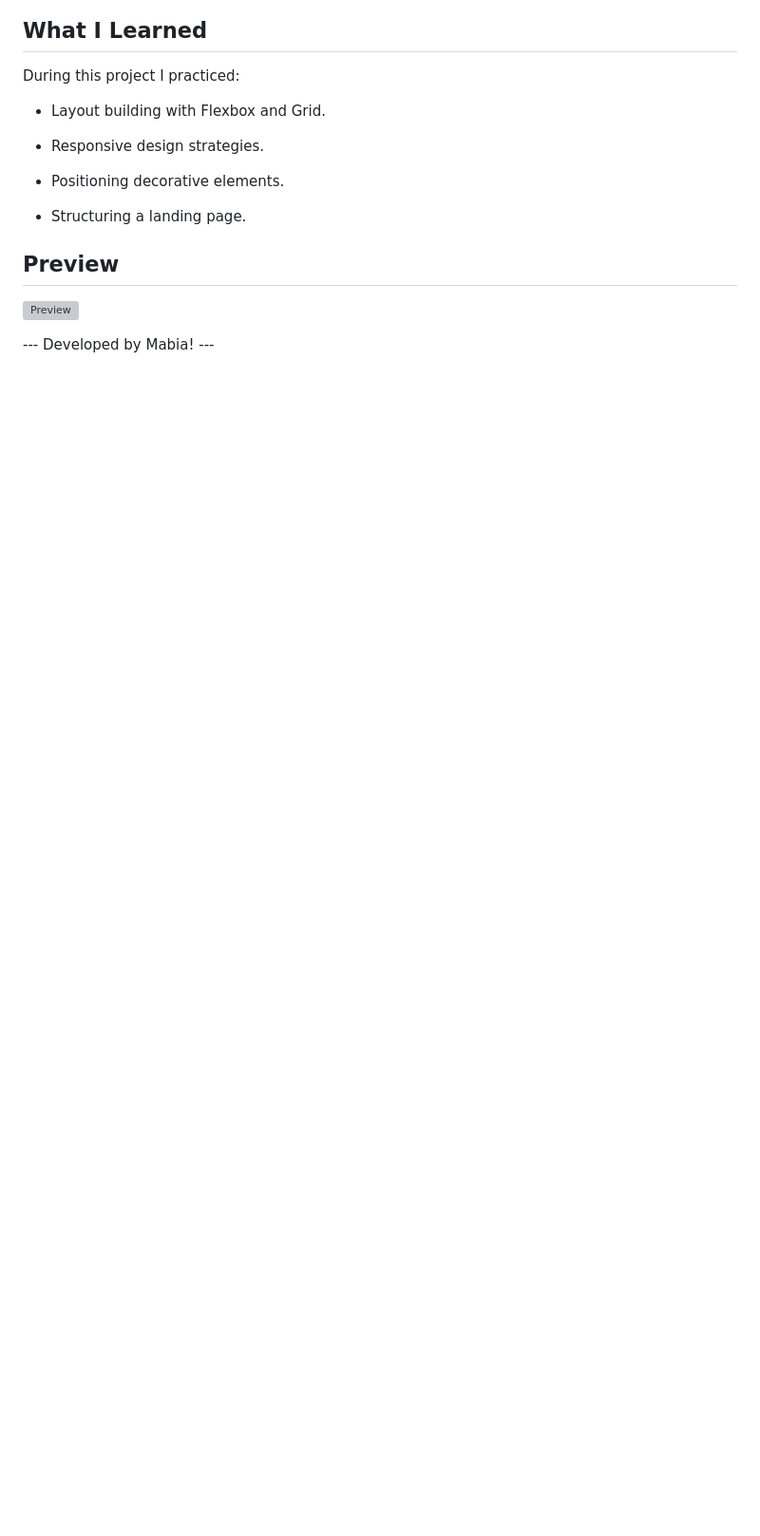
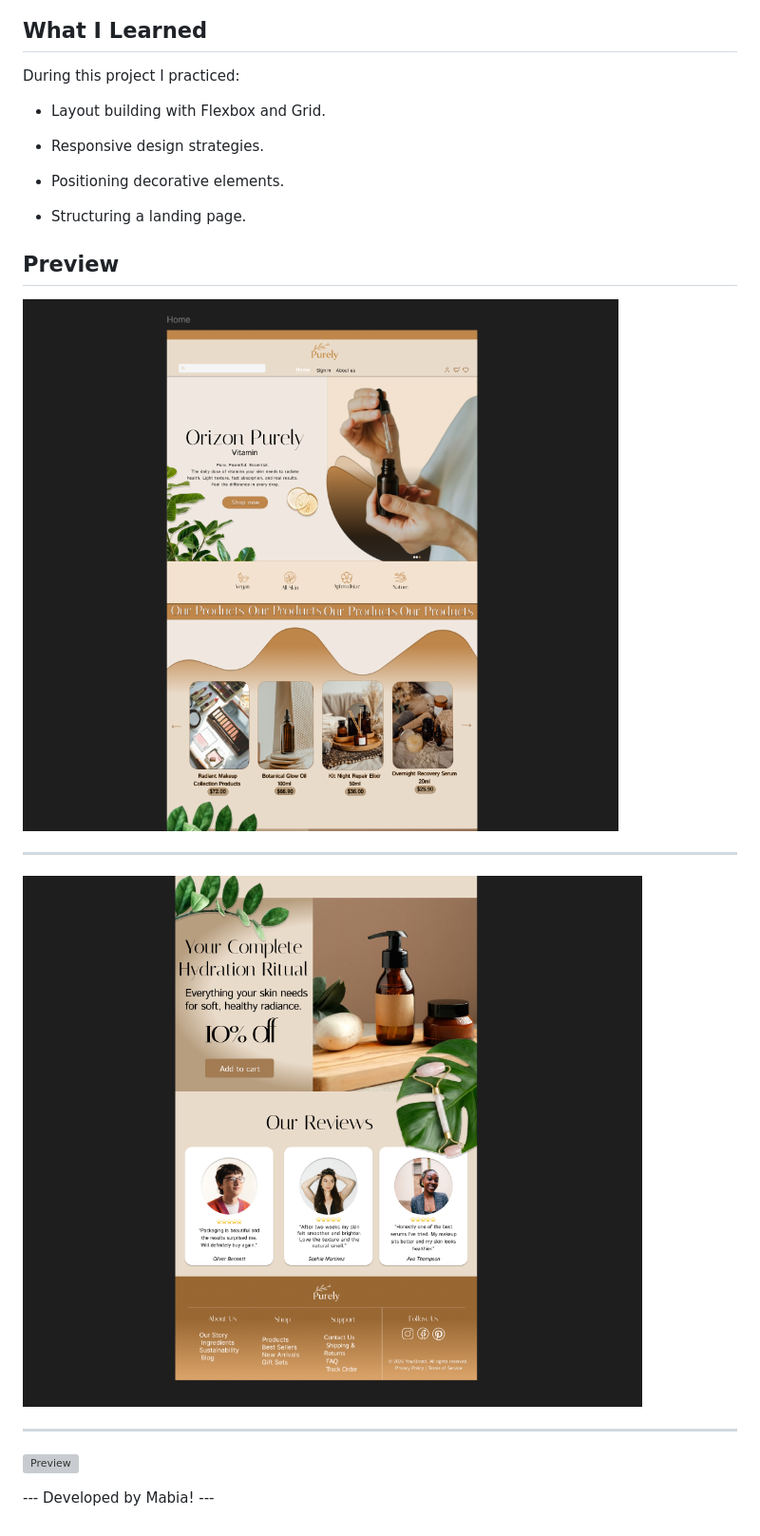
Before and after one commit to Mabia00/Website-Pearly-MB, a Markdown page: README.md, the part around the change printed below. Shown: that part at 95% size. Drawn GitHub-style; pictures changed too: assets/figmaimg.png (added), assets/figmaimgg.png (added); blank space fills up the shorter version; grey boxes are pictures that could not be loaded.

```diff
--- a/README.md
+++ b/README.md
@@ -63,6 +65,14 @@ During this project I practiced:
 
 ## Preview
 
+![Preview](assets/figmaimgg.png)
+
+---
+
+![Preview](assets/figmaimg.png)
+
+---
+
 ![Preview](assets/PearlyMB.gif)
 
 --- Developed by Mabia! ---
```
Also changed, not shown: other parts of README.md (+6 -4 lines).
